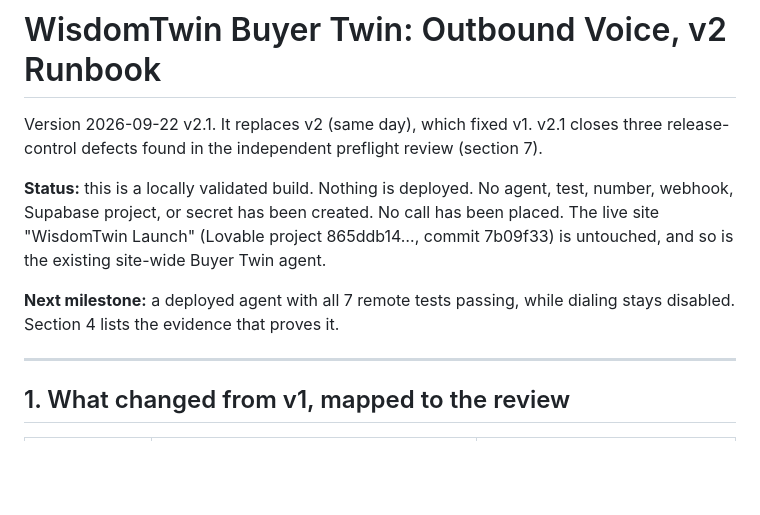
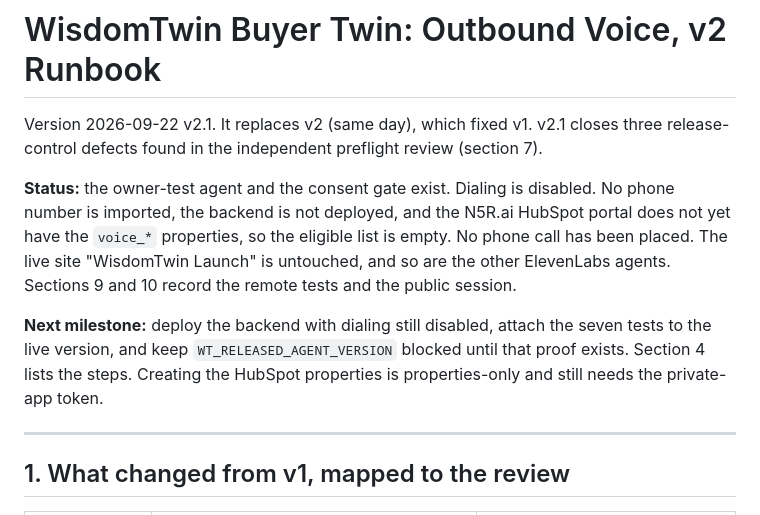
Before and after one commit to RomanBodnarchuk/wisdomtwin-three-rooms, a Markdown page: wt-voice/RUNBOOK.md, the part around the change. Rendered like a GitHub page; blank space fills up the shorter version.

Commit message:
Correct the voice runbook status after the owner-test build.
The header still said no agent or tests existed. HubSpot still has none of the voice consent properties, and dialing stays disabled.

Co-authored-by: Roman Bodnarchuk <RomanBodnarchuk@users.noreply.github.com>

```diff
--- a/wt-voice/RUNBOOK.md
+++ b/wt-voice/RUNBOOK.md
@@ -2,9 +2,9 @@
 
 Version 2026-09-22 v2.1. It replaces v2 (same day), which fixed v1. v2.1 closes three release-control defects found in the independent preflight review (section 7).
 
-**Status:** this is a locally validated build. Nothing is deployed. No agent, test, number, webhook, Supabase project, or secret has been created. No call has been placed. The live site "WisdomTwin Launch" (Lovable project 865ddb14…, commit 7b09f33) is untouched, and so is the existing site-wide Buyer Twin agent.
+**Status:** the owner-test agent and the consent gate exist. Dialing is disabled. No phone number is imported, the backend is not deployed, and the N5R.ai HubSpot portal does not yet have the `voice_*` properties, so the eligible list is empty. No phone call has been placed. The live site "WisdomTwin Launch" is untouched, and so are the other ElevenLabs agents. Sections 9 and 10 record the remote tests and the public session.
 
-**Next milestone:** a deployed agent with all 7 remote tests passing, while dialing stays disabled. Section 4 lists the evidence that proves it.
+**Next milestone:** deploy the backend with dialing still disabled, attach the seven tests to the live version, and keep `WT_RELEASED_AGENT_VERSION` blocked until that proof exists. Section 4 lists the steps. Creating the HubSpot properties is properties-only and still needs the private-app token.
 
 ---
 
```
